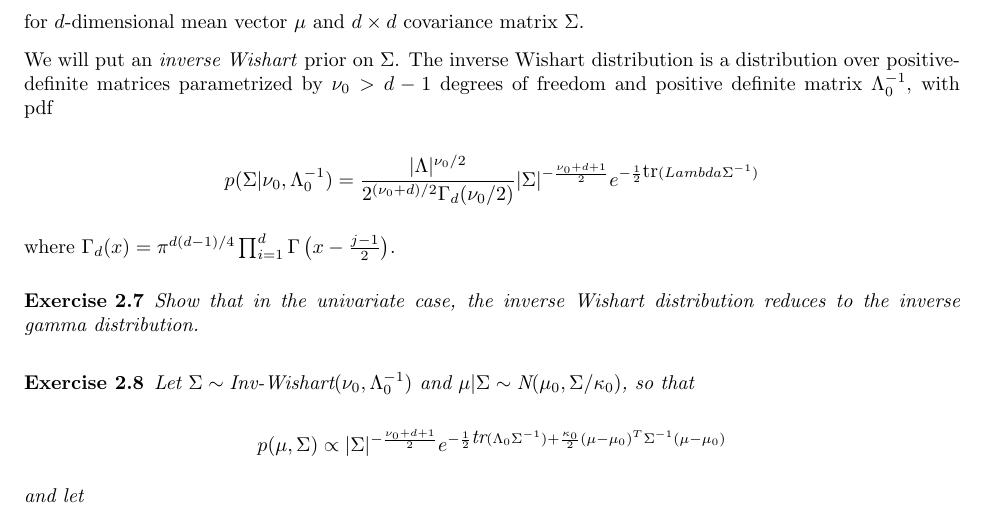
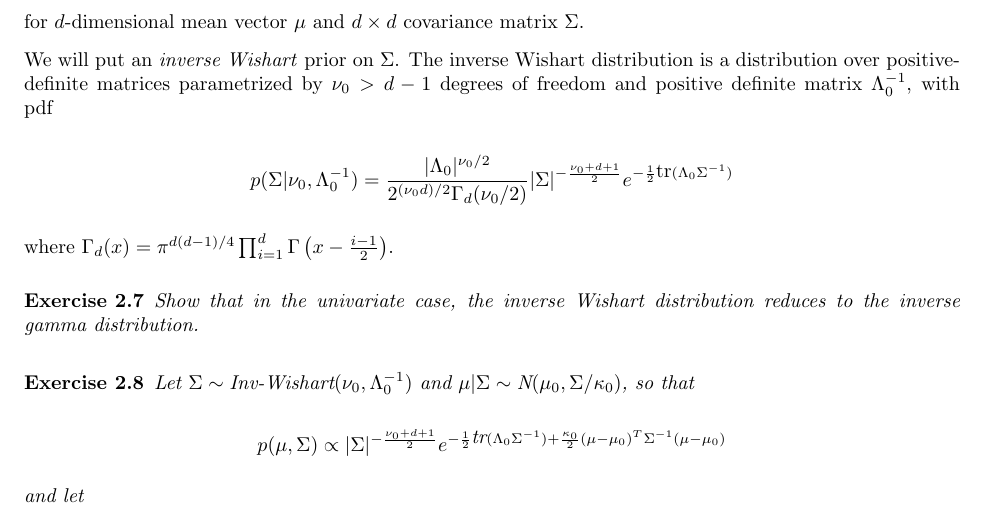
Before and after one commit to sinead/sds383d, a LaTeX problem sheet (exercises/section2.tex): part of page 2 of 3, cut so that both start at the same text. Compiled offline with pdfLaTeX.

Commit message:
Update section2.tex

```diff
--- a/exercises/section2.tex
+++ b/exercises/section2.tex
@@ -150,10 +150,10 @@ for $d$-dimensional mean vector $\mu$ and $d\times d$ covariance matrix $\Sigma$
 
 We will put an \textit{inverse Wishart} prior on $\Sigma$. The inverse Wishart distribution is a distribution over positive-definite matrices parametrized by $\nu_0>d-1$ degrees of freedom and  positive definite matrix $\Lambda_0^{-1}$, with pdf
 
-$$p(\Sigma|\nu_0, \Lambda_0^{-1}) = \frac{|\Lambda|^{\nu_0/2}}{2^{(\nu_0 +d)/2}\Gamma_d(\nu_0/2)}|\Sigma|^{-\frac{\nu_0+d+1}{2}}e^{-\frac{1}{2}\mbox{tr}(Lambda\Sigma^{-1})}$$
+$$p(\Sigma|\nu_0, \Lambda_0^{-1}) = \frac{|\Lambda_0|^{\nu_0/2}}{2^{(\nu_0 d)/2}\Gamma_d(\nu_0/2)}|\Sigma|^{-\frac{\nu_0+d+1}{2}}e^{-\frac{1}{2}\mbox{tr}(\Lambda_0\Sigma^{-1})}$$
 
 where
-$\Gamma_d(x) = \pi^{d(d-1)/4}\prod_{i=1}^d\Gamma\left(x-\frac{j-1}{2}\right)$.
+$\Gamma_d(x) = \pi^{d(d-1)/4}\prod_{i=1}^d\Gamma\left(x-\frac{i-1}{2}\right)$.
 \begin{exercise}
   Show that in the univariate case, the inverse Wishart distribution reduces to the inverse gamma distribution.
 \end{exercise}
```
